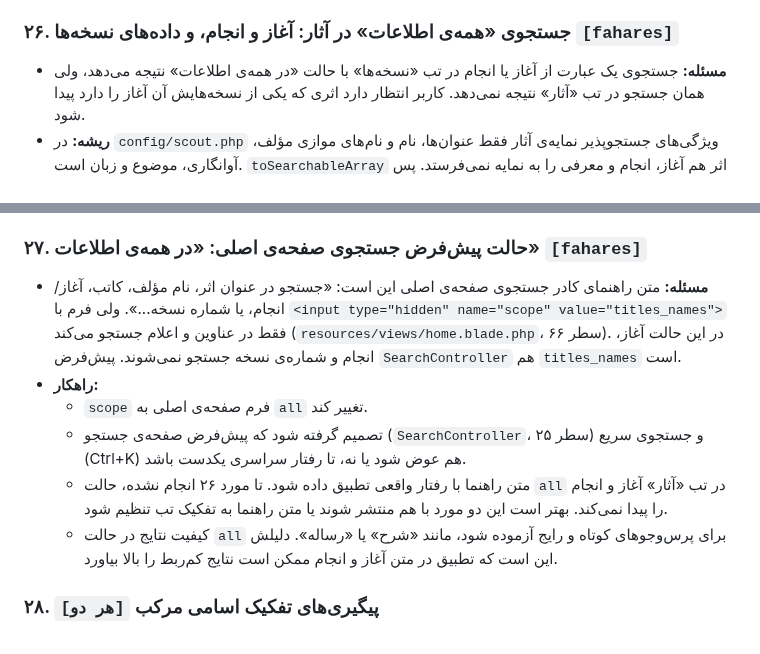
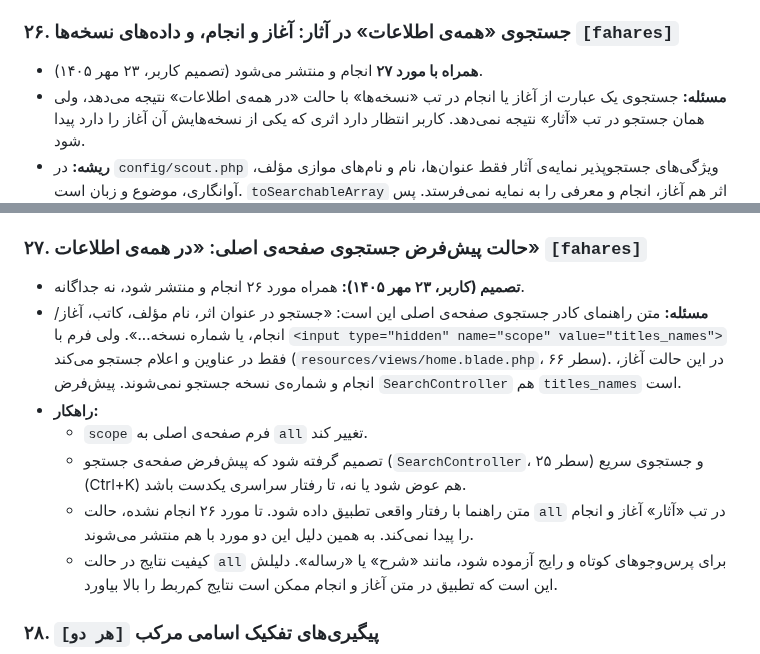
Before and after one commit to fahares/fahares, a Markdown page: docs/BACKLOG.md, 2 parts joined by grey strips. GitHub-like rendering.

Commit message:
docs(backlog): do items 26 and 27 together

```diff
--- a/docs/BACKLOG.md
+++ b/docs/BACKLOG.md
@@ -227,6 +227,7 @@
 - **خروجی بخش ۲:** فهرست تصمیم‌گرفته‌شده‌ی انواع اعلان، با نقش‌ها و کانال‌های پیش‌فرض هر کدام. هر نوع پذیرفته‌شده یا به این تسک افزوده شود یا تسک جدا بگیرد.
 
 ### ۲۶. جستجوی «همه‌ی اطلاعات» در آثار: آغاز و انجام، و داده‌های نسخه‌ها `[fahares]`
+- **همراه با مورد ۲۷** انجام و منتشر می‌شود (تصمیم کاربر، ۲۳ مهر ۱۴۰۵).
 - **مسئله:** جستجوی یک عبارت از آغاز یا انجام در تب «نسخه‌ها» با حالت «در همه‌ی اطلاعات» نتیجه می‌دهد، ولی همان جستجو در تب «آثار» نتیجه نمی‌دهد. کاربر انتظار دارد اثری که یکی از نسخه‌هایش آن آغاز را دارد پیدا شود.
 - **ریشه:** در `config/scout.php` ویژگی‌های جستجوپذیر نمایه‌ی آثار فقط عنوان‌ها، نام و نام‌های موازی مؤلف، آوانگاری، موضوع و زبان است. `toSearchableArray` اثر هم آغاز، انجام و معرفی را به نمایه نمی‌فرستد. پس حالت `all` در آثار عملاً همان «عناوین و اعلام» به‌اضافه‌ی موضوع و زبان است. در مقابل، نمایه‌ی نسخه‌ها `incipit_text`، `explicit_text`، شماره‌ی نسخه، کتابخانه، محل کتابت و فیلدهای دیگر را دارد.
 - **راهکار (تأییدشده‌ی کاربر، ۲۲ مهر ۱۴۰۵):**
@@ -239,11 +240,12 @@
   - **جایگزین بررسی‌شده:** جستجوی هم‌زمان در نمایه‌ی نسخه‌ها و جمع‌کردن `work_id`ها. پیشنهاد نمی‌شود، چون صفحه‌بندی، شمارش و فاست‌های آثار را بر هم می‌زند.
 
 ### ۲۷. حالت پیش‌فرض جستجوی صفحه‌ی اصلی: «در همه‌ی اطلاعات» `[fahares]`
+- **تصمیم (کاربر، ۲۳ مهر ۱۴۰۵):** همراه مورد ۲۶ انجام و منتشر شود، نه جداگانه.
 - **مسئله:** متن راهنمای کادر جستجوی صفحه‌ی اصلی این است: «جستجو در عنوان اثر، نام مؤلف، کاتب، آغاز/انجام، یا شماره نسخه...». ولی فرم با `<input type="hidden" name="scope" value="titles_names">` فقط در عناوین و اعلام جستجو می‌کند (`resources/views/home.blade.php`، سطر ۶۶). در این حالت آغاز، انجام و شماره‌ی نسخه جستجو نمی‌شوند. پیش‌فرض `SearchController` هم `titles_names` است.
 - **راهکار:**
   - `scope` فرم صفحه‌ی اصلی به `all` تغییر کند.
   - تصمیم گرفته شود که پیش‌فرض صفحه‌ی جستجو (`SearchController`، سطر ۲۵) و جستجوی سریع (Ctrl+K) هم عوض شود یا نه، تا رفتار سراسری یکدست باشد.
-  - متن راهنما با رفتار واقعی تطبیق داده شود. تا مورد ۲۶ انجام نشده، حالت `all` در تب «آثار» آغاز و انجام را پیدا نمی‌کند. بهتر است این دو مورد با هم منتشر شوند یا متن راهنما به تفکیک تب تنظیم شود.
+  - متن راهنما با رفتار واقعی تطبیق داده شود. تا مورد ۲۶ انجام نشده، حالت `all` در تب «آثار» آغاز و انجام را پیدا نمی‌کند. به همین دلیل این دو مورد با هم منتشر می‌شوند.
   - کیفیت نتایج در حالت `all` برای پرس‌وجوهای کوتاه و رایج آزموده شود، مانند «شرح» یا «رساله». دلیلش این است که تطبیق در متن آغاز و انجام ممکن است نتایج کم‌ربط را بالا بیاورد.
 
 ### ۲۸. پیگیری‌های تفکیک اسامی مرکب `[هر دو]`
```
